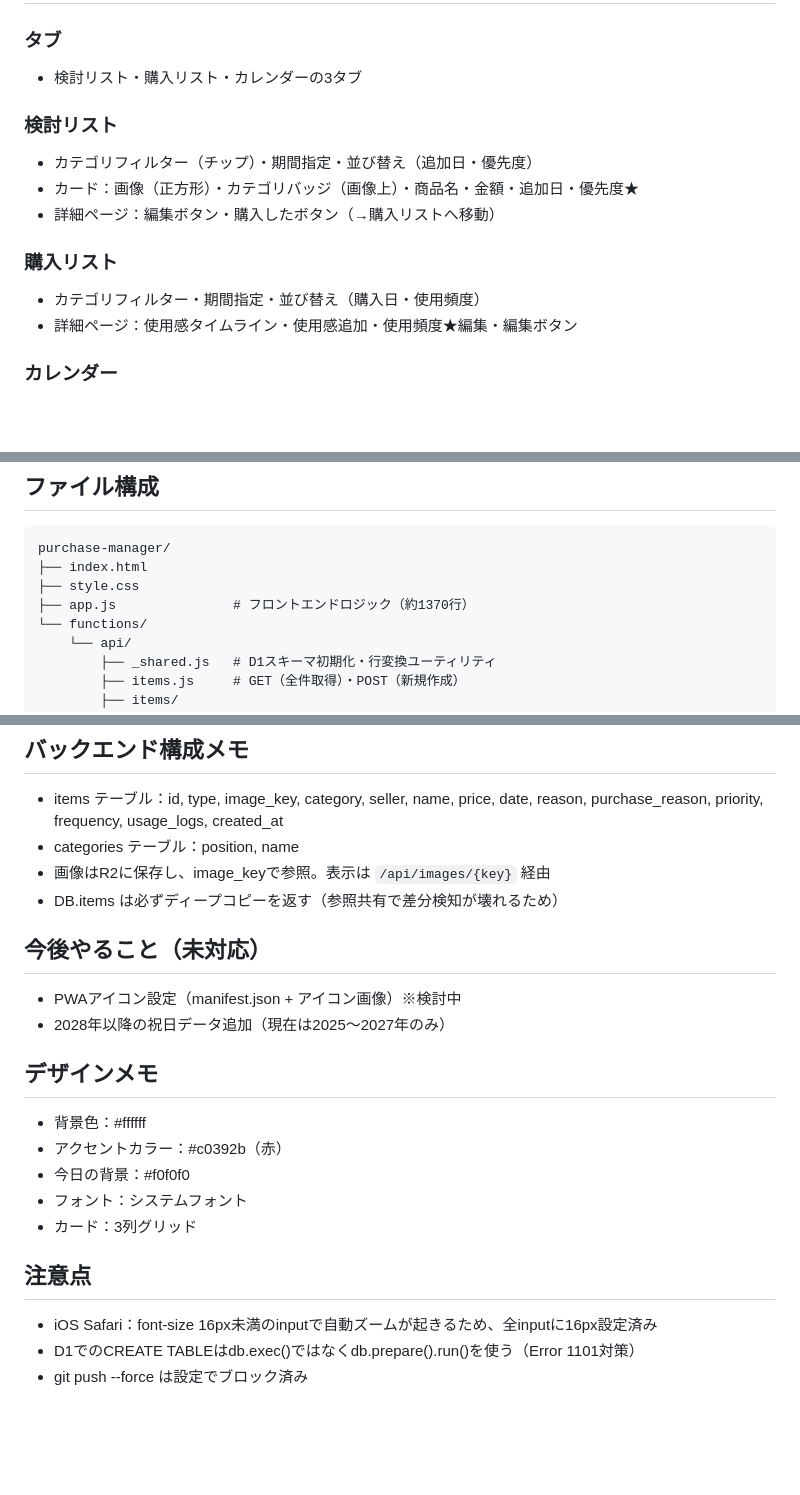
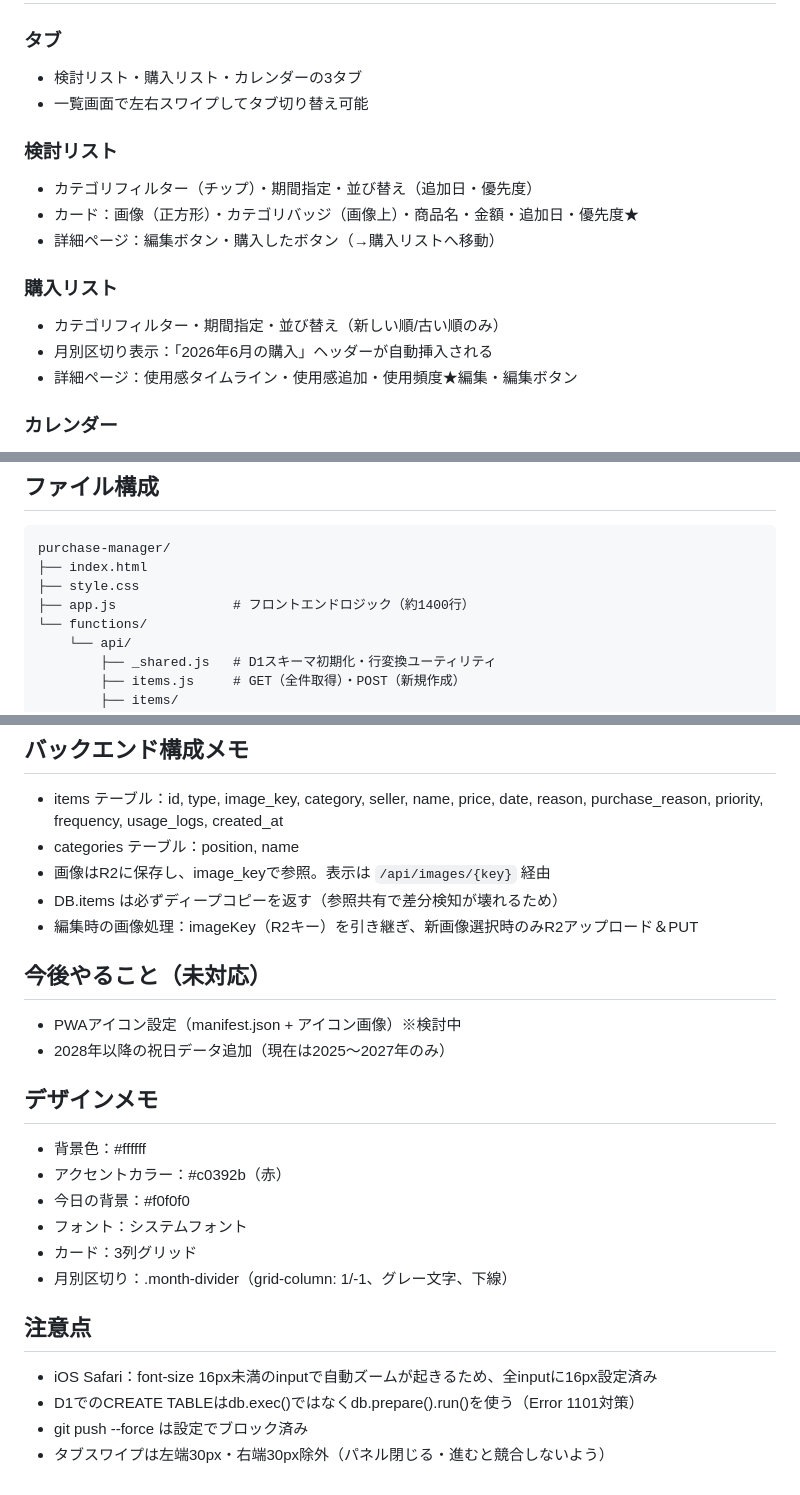
Before and after one commit to suzuki0605/purchase-manager, a Markdown page: memo.md, 3 parts joined by grey strips. GitHub-like rendering; blank space fills up the shorter version.

Commit message:
docs: memo.mdを最新状態に更新（2026-07-06）
Co-Authored-By: Claude Sonnet 4.6 <noreply@anthropic.com>

```diff
--- a/memo.md
+++ b/memo.md
@@ -10,6 +10,7 @@
 
 ### タブ
 - 検討リスト・購入リスト・カレンダーの3タブ
+- 一覧画面で左右スワイプしてタブ切り替え可能
 
 ### 検討リスト
 - カテゴリフィルター（チップ）・期間指定・並び替え（追加日・優先度）
@@ -17,7 +18,8 @@
 - 詳細ページ：編集ボタン・購入したボタン（→購入リストへ移動）
 
 ### 購入リスト
-- カテゴリフィルター・期間指定・並び替え（購入日・使用頻度）
+- カテゴリフィルター・期間指定・並び替え（新しい順/古い順のみ）
+- 月別区切り表示：「2026年6月の購入」ヘッダーが自動挿入される
 - 詳細ページ：使用感タイムライン・使用感追加・使用頻度★編集・編集ボタン
 
 ### カレンダー
@@ -41,7 +43,7 @@
 purchase-manager/
 ├── index.html
 ├── style.css
-├── app.js               # フロントエンドロジック（約1370行）
+├── app.js               # フロントエンドロジック（約1400行）
 └── functions/
     └── api/
         ├── _shared.js   # D1スキーマ初期化・行変換ユーティリティ
@@ -66,6 +68,7 @@ purchase-manager/
 - categories テーブル：position, name
 - 画像はR2に保存し、image_keyで参照。表示は `/api/images/{key}` 経由
 - DB.items は必ずディープコピーを返す（参照共有で差分検知が壊れるため）
+- 編集時の画像処理：imageKey（R2キー）を引き継ぎ、新画像選択時のみR2アップロード＆PUT
 
 ## 今後やること（未対応）
 - PWAアイコン設定（manifest.json + アイコン画像）※検討中
@@ -77,8 +80,10 @@ purchase-manager/
 - 今日の背景：#f0f0f0
 - フォント：システムフォント
 - カード：3列グリッド
+- 月別区切り：.month-divider（grid-column: 1/-1、グレー文字、下線）
 
 ## 注意点
 - iOS Safari：font-size 16px未満のinputで自動ズームが起きるため、全inputに16px設定済み
 - D1でのCREATE TABLEはdb.exec()ではなくdb.prepare().run()を使う（Error 1101対策）
 - git push --force は設定でブロック済み
+- タブスワイプは左端30px・右端30px除外（パネル閉じる・進むと競合しないよう）
```
